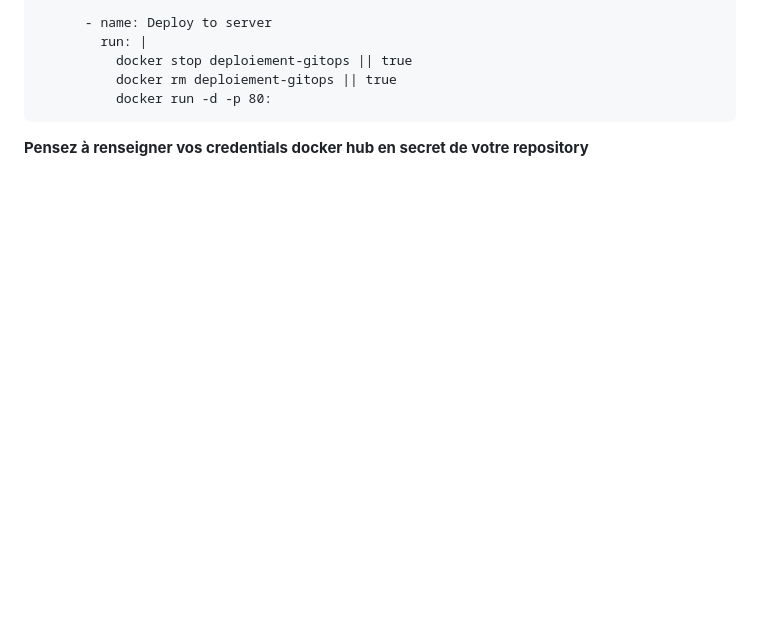
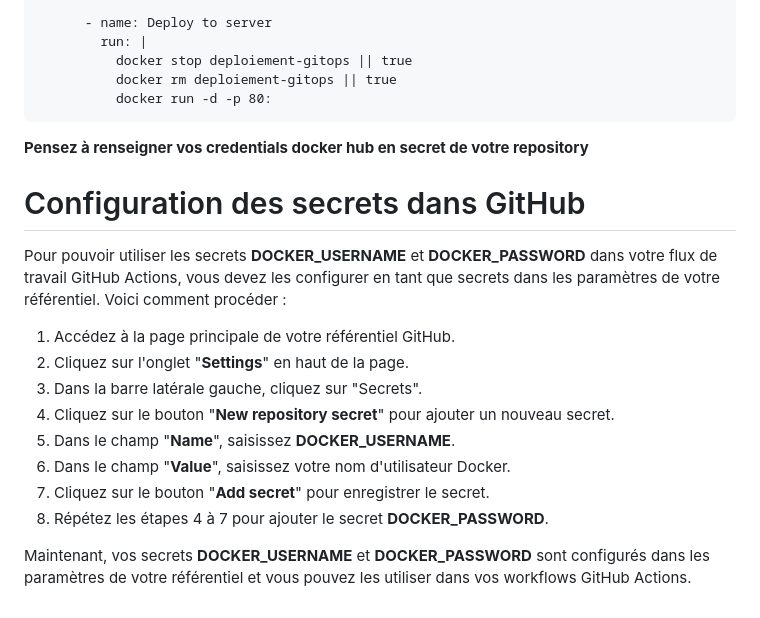
Before and after one commit to aguyonp/deploiement-gitops, a Markdown page: README.md, the part around the change. GitHub-like rendering; blank space fills up the shorter version.

````diff
--- a/README.md
+++ b/README.md
@@ -58,3 +58,17 @@ jobs:
           docker run -d -p 80:
 ```
 **Pensez à renseigner vos credentials docker hub en secret de votre repository**
+
+# Configuration des secrets dans GitHub
+Pour pouvoir utiliser les secrets **DOCKER_USERNAME** et **DOCKER_PASSWORD** dans votre flux de travail GitHub Actions, vous devez les configurer en tant que secrets dans les paramètres de votre référentiel. Voici comment procéder :
+
+1. Accédez à la page principale de votre référentiel GitHub.
+2. Cliquez sur l'onglet "**Settings**" en haut de la page.
+3. Dans la barre latérale gauche, cliquez sur "Secrets".
+4. Cliquez sur le bouton "**New repository secret**" pour ajouter un nouveau secret.
+5. Dans le champ "**Name**", saisissez **DOCKER_USERNAME**.
+6. Dans le champ "**Value**", saisissez votre nom d'utilisateur Docker.
+7. Cliquez sur le bouton "**Add secret**" pour enregistrer le secret.
+8. Répétez les étapes 4 à 7 pour ajouter le secret **DOCKER_PASSWORD**.
+
+Maintenant, vos secrets **DOCKER_USERNAME** et **DOCKER_PASSWORD** sont configurés dans les paramètres de votre référentiel et vous pouvez les utiliser dans vos workflows GitHub Actions.
````
